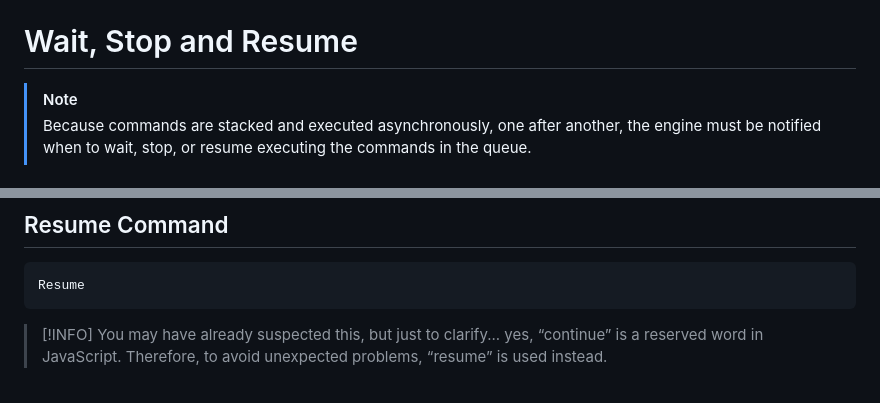
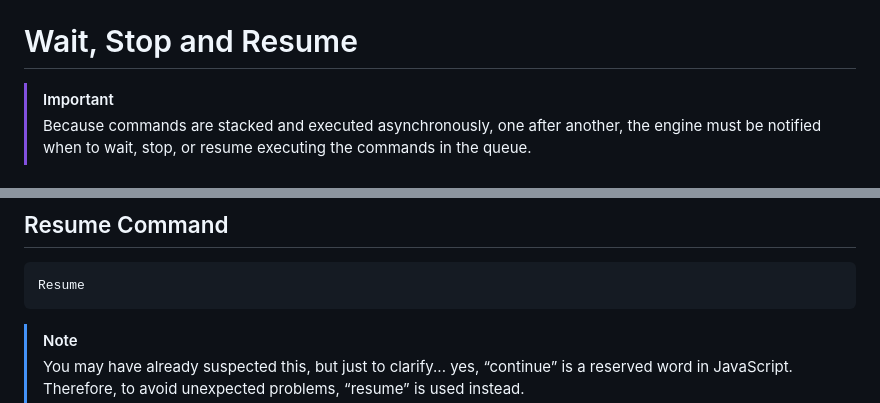
Before and after one commit to Matt21RR/TreeEngineVN, a Markdown page: frontend/scriptingDoc.md, 2 parts joined by grey strips. Drawn GitHub-style.

````diff
--- a/frontend/scriptingDoc.md
+++ b/frontend/scriptingDoc.md
@@ -323,7 +323,7 @@ Sound id action
 ---
 # Wait, Stop and Resume
 
-> [!NOTE]
+> [!IMPORTANT]
 >Because commands are stacked and executed asynchronously, one after another, the engine must be notified when to wait, stop, or resume executing the commands in the queue.
 
 ## Wait Command
@@ -344,5 +344,5 @@ Wait
 ```ts
 Resume
 ```
-> [!INFO]
+> [!NOTE]
 > You may have already suspected this, but just to clarify... yes, “continue” is a reserved word in JavaScript. Therefore, to avoid unexpected problems, “resume” is used instead.
````
